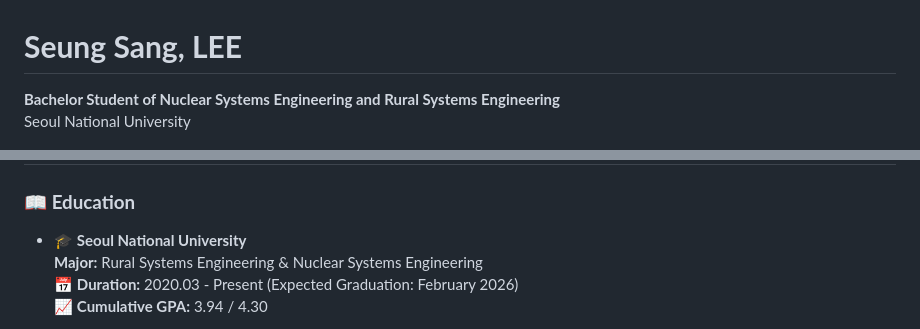
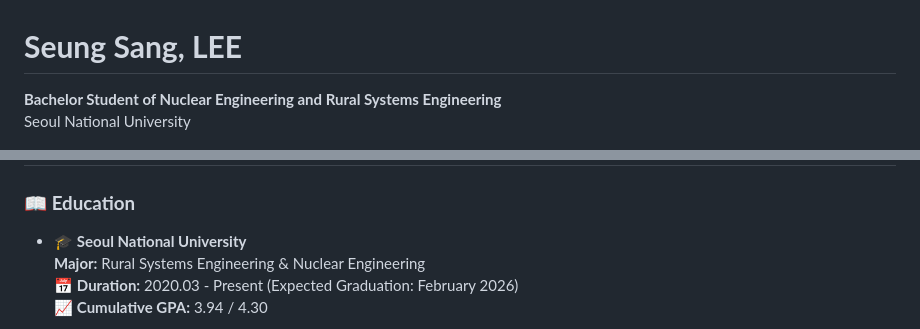
Before and after one commit to iseungsang01/github.io, a Markdown page: README.md, 2 parts joined by grey strips. Rendered like a GitHub page.

```diff
--- a/README.md
+++ b/README.md
@@ -1,6 +1,6 @@
 # **Seung Sang, LEE**
 
-**Bachelor Student of Nuclear Systems Engineering and Rural Systems Engineering**
+**Bachelor Student of Nuclear Engineering and Rural Systems Engineering**
 Seoul National University
 
 <img src="https://raw.githubusercontent.com/iseungsang01/github.io/main/%EC%9D%B4%EC%8A%B9%EC%83%81_%EC%A6%9D%EB%AA%85%EC%82%AC%EC%A7%84.jpg?raw=true" alt="이승상_증명사진" width="100">
@@ -24,7 +24,7 @@ Seoul National University
 
 ### 📖 **Education**
  - 🎓 **Seoul National University**
-  **Major:** Rural Systems Engineering & Nuclear Systems Engineering
+  **Major:** Rural Systems Engineering & Nuclear Engineering
   📅 **Duration:** 2020.03 - Present (Expected Graduation: February 2026)
   📈 **Cumulative GPA:** 3.94 / 4.30
 
```
